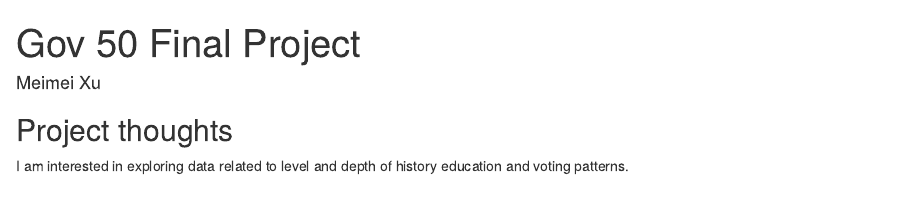
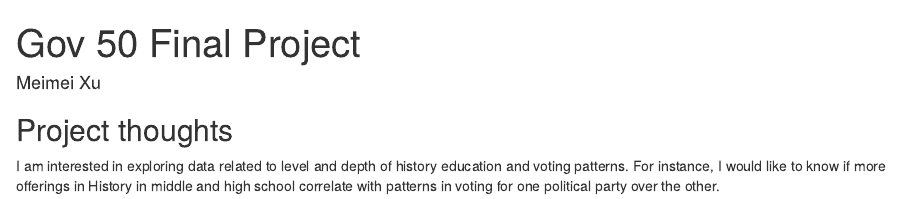
Before and after one commit to mxu20/gov50-final-project, an R Markdown document (index.Rmd): the page in a window 1100 px wide, from its top. Rendered offline with R 4.5, knitr and Pandoc, with nearby package versions; drawn as R Markdown's standard HTML page in place of the format the file asks for.

Commit message:
updated my message

```diff
--- a/index.Rmd
+++ b/index.Rmd
@@ -11,4 +11,4 @@ output:
 
 ## Project thoughts
 
-I am interested in exploring data related to level and depth of history education and voting patterns.
+I am interested in exploring data related to level and depth of history education and voting patterns. For instance, I would like to know if more offerings in History in middle and high school correlate with patterns in voting for one political party over the other.
```
